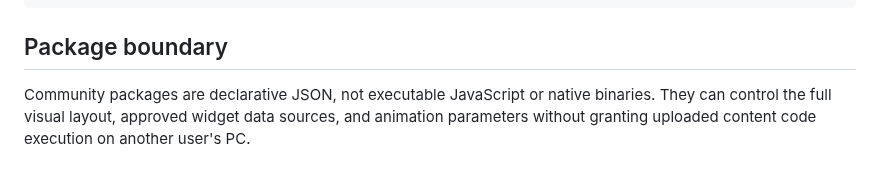
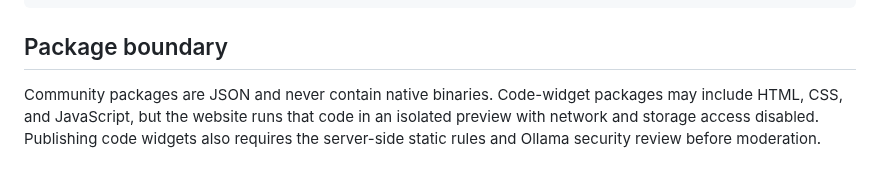
Before and after one commit to Sing2236/GlassBar, a Markdown page: website/STUDIO_SETUP.md, the part around the change. Rendered like a GitHub page.

```diff
--- a/website/STUDIO_SETUP.md
+++ b/website/STUDIO_SETUP.md
@@ -25,4 +25,4 @@ npm run dev
 
 ## Package boundary
 
-Community packages are declarative JSON, not executable JavaScript or native binaries. They can control the full visual layout, approved widget data sources, and animation parameters without granting uploaded content code execution on another user's PC.
+Community packages are JSON and never contain native binaries. Code-widget packages may include HTML, CSS, and JavaScript, but the website runs that code in an isolated preview with network and storage access disabled. Publishing code widgets also requires the server-side static rules and Ollama security review before moderation.
```
Also changed, not shown: README.md (+15 -2 lines), docs/community-studio.png (deleted), docs/search-palette-live.png (deleted), docs/search-palette-youtube.gif (added), 3 other files.
